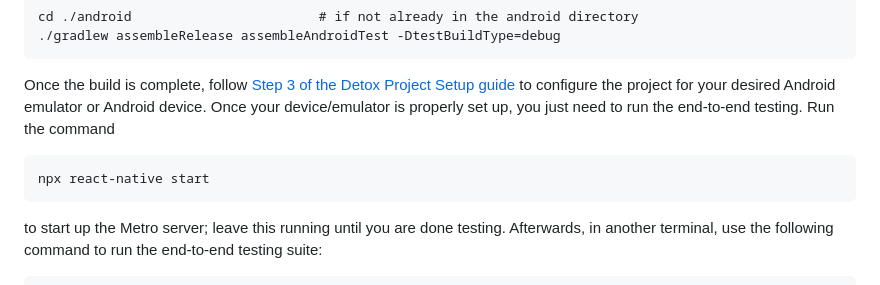
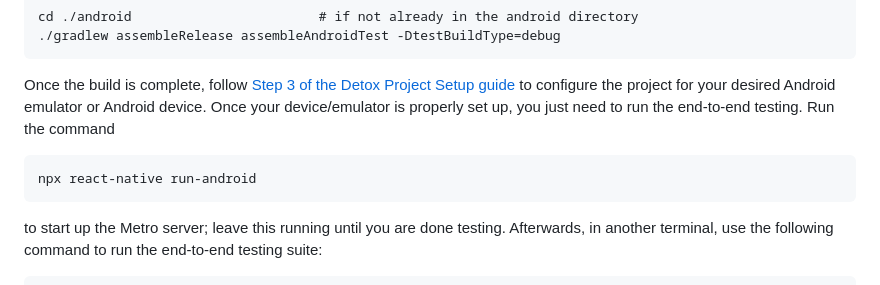
Before and after one commit to SCCapstone/I_Spy_A-Eye, a Markdown page: README.md, the part around the change. Drawn GitHub-style.

Commit message:
Update README.md
Changed command for more consistent results

````diff
--- a/README.md
+++ b/README.md
@@ -47,7 +47,7 @@ cd ./android                        # if not already in the android directory
 
  Once the build is complete, follow [Step 3 of the Detox Project Setup guide](https://wix.github.io/Detox/docs/introduction/project-setup#step-3-device-configs) to configure the project for your desired Android emulator or Android device. Once your device/emulator is properly set up, you just need to run the end-to-end testing. Run the command
 ```
-npx react-native start
+npx react-native run-android
 ```
 to start up the Metro server; leave this running until you are done testing. Afterwards, in another terminal, use the following command to run the end-to-end testing suite:
 ```
````
